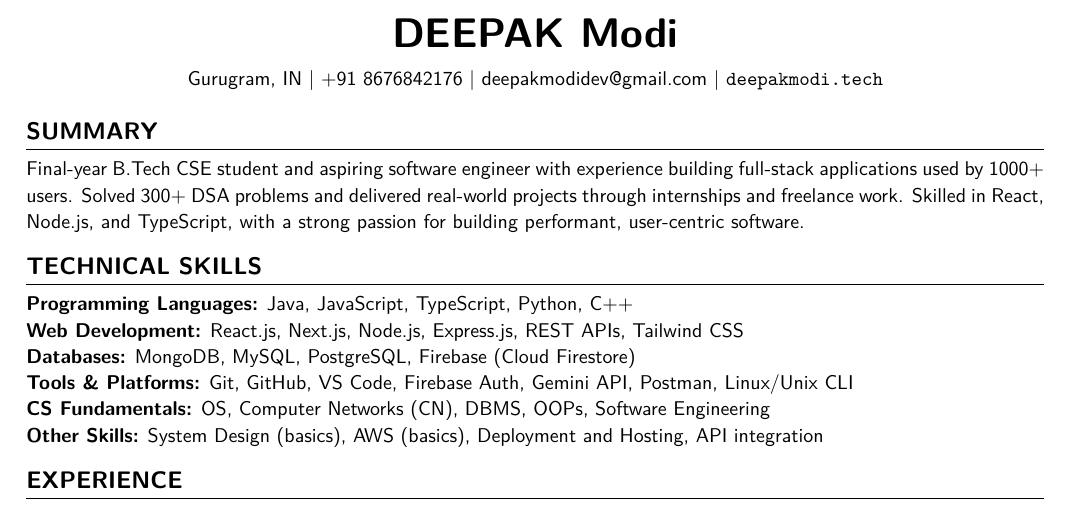
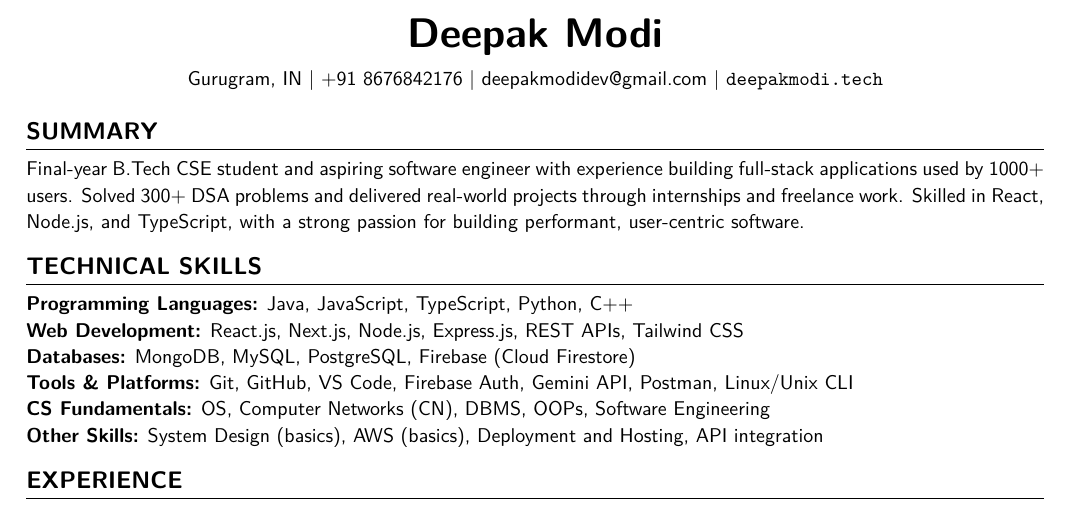
Before and after one commit to decodewithdeepak/resume-tracker, a LaTeX CV (resume.tex): part of the page, cut so that both start at the same text. Compiled offline with pdfLaTeX.

Commit message:
checking......

```diff
--- a/resume.tex
+++ b/resume.tex
@@ -26,7 +26,7 @@
 \begin{document}
 \small
 \begin{center}
-    {\huge \textbf{DEEPAK Modi}} \\
+    {\huge \textbf{Deepak Modi}} \\
     \vspace{6pt}
     Gurugram, IN~\textbar~+91 8676842176~\textbar~\href{mailto:deepakmodidev@gmail.com}{\nolinkurl{deepakmodidev@gmail.com}}~\textbar~\href{https://deepakmodi.tech}{\texttt{deepakmodi.tech}}
 \end{center}
```
